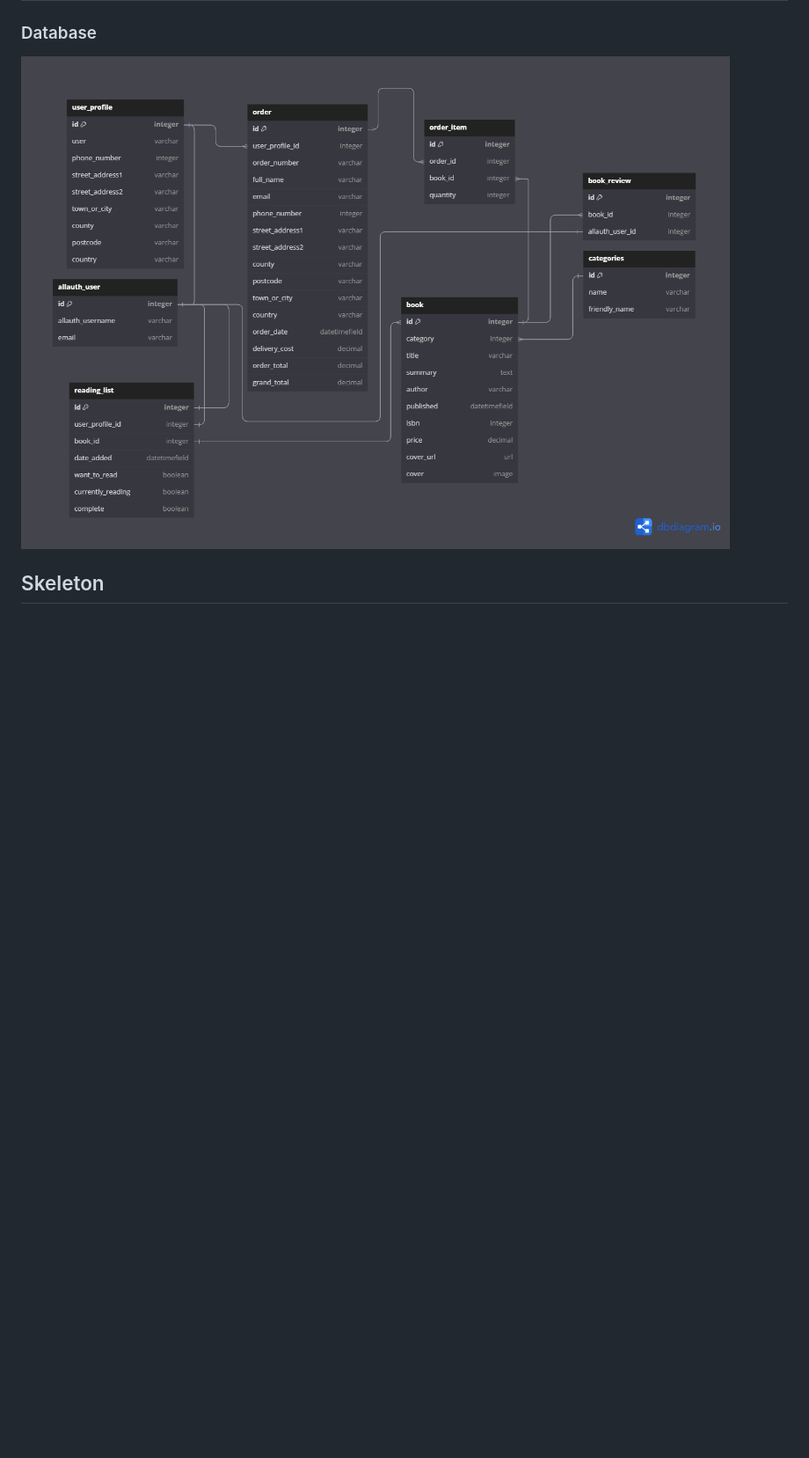
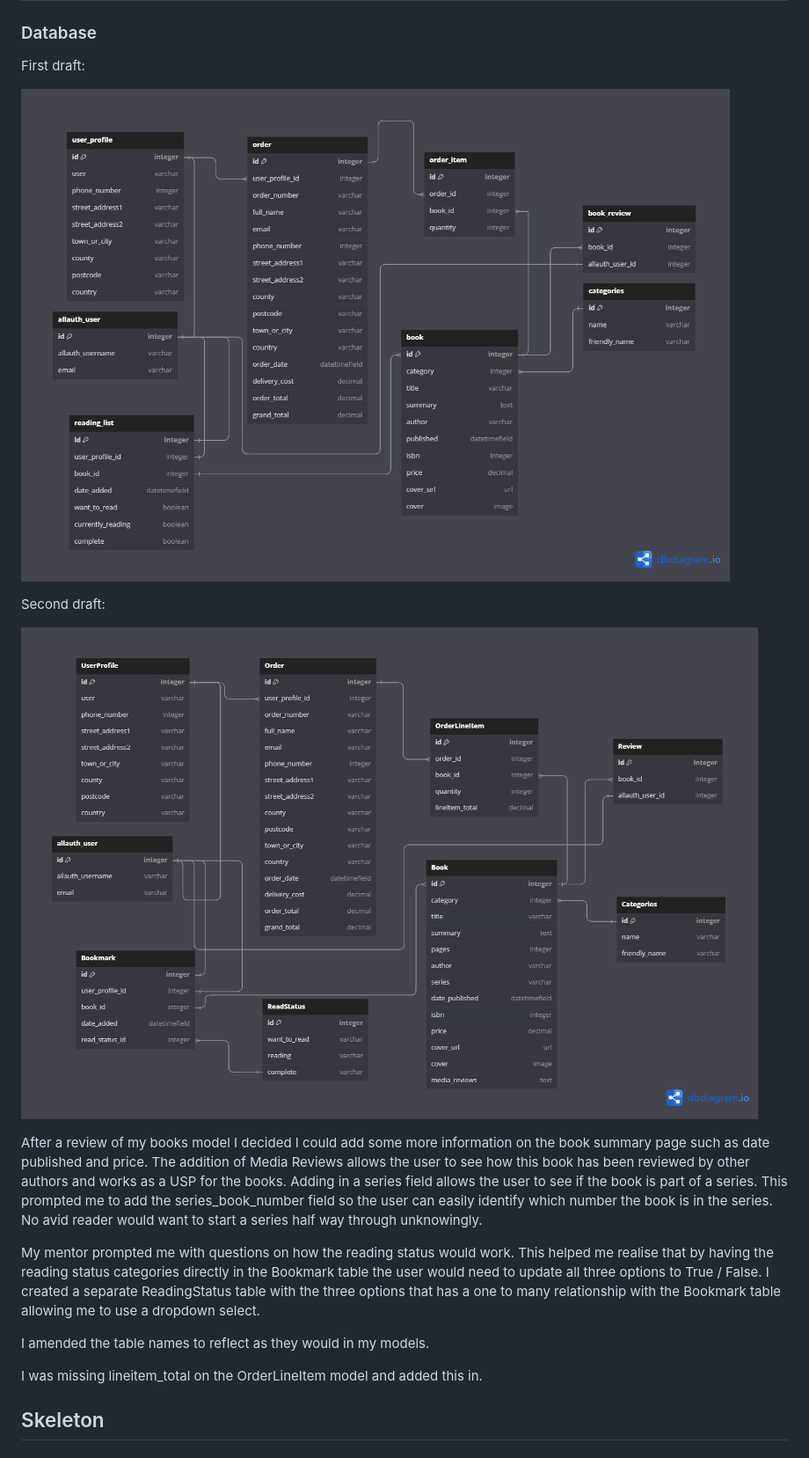
Before and after one commit to Code-Institute-Submissions/abz2489-bookmark-it, a Markdown page: README.md, the part around one of its changes. Shown at 88% size. Drawn GitHub-style; pictures changed too: documentation/features/bmi-db2.png (added); blank space fills up the shorter version.

Commit message:
Add db changes and checkout wireframes to readme

```diff
--- a/README.md
+++ b/README.md
@@ -83,7 +83,21 @@ User profiles on Bookmark-It include a dedicated section that provides insights
 | 29  | account holder                   | view reviews written by other users                          | make decisions on my own purchases                                                    | Build<br>Test<br>Done   |
 
 ### Database
-![Bookmark-It Relational Database](documentation/features/bmi-db.png)
+First draft:
+
+![Bookmark-It Relational Database](documentation/features/bmi-db1.png)
+
+Second draft:
+
+![Bookmark-It Relational Database](documentation/features/bmi-db2.png)
+
+After a review of my books model I decided I could add some more information on the book summary page such as date published and price. The addition of Media Reviews allows the user to see how this book has been reviewed by other authors and works as a USP for the books. Adding in a series field allows the user to see if the book is part of a series. This prompted me to add the series_book_number field so the user can easily identify which number the book is in the series. No avid reader would want to start a series half way through unknowingly.
+
+My mentor prompted me with questions on how the reading status would work. This helped me realise that by having the reading status categories directly in the Bookmark table the user would need to update all three options to True / False. I created a separate ReadingStatus table with the three options that has a one to many relationship with the Bookmark table allowing me to use a dropdown select.
+
+I amended the table names to reflect as they would in my models.
+
+I was missing lineitem_total on the OrderLineItem model and added this in.
 
 
 ## Skeleton
```
Also changed, not shown: other parts of README.md (+8 -0 lines), documentation/features/bmi-db1.png (renamed from documentation/features/bmi-db.png), documentation/wireframes/bmi-checkout-d.png (added), documentation/wireframes/bmi-checkout-m.png (added), documentation/wireframes/bmi-checkout-t.png (added).
